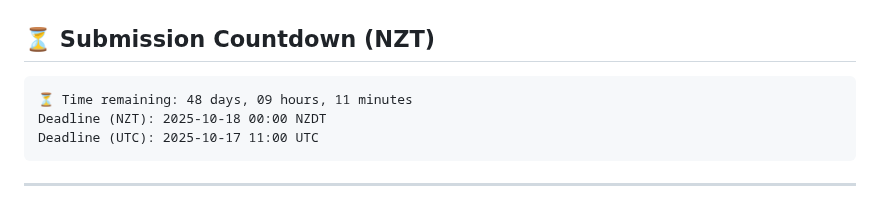
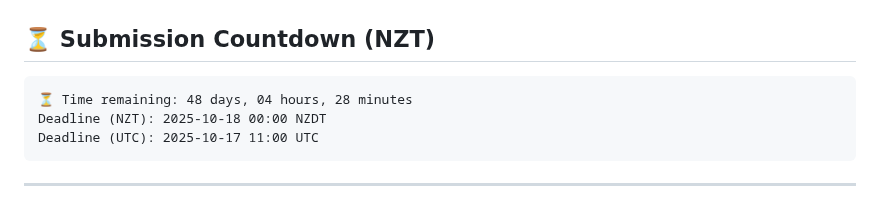
Before and after one commit to greateden/Verlan-Identification-Normalisation, a Markdown page: docs/readme.md, the part around the change. Rendered like a GitHub page.

Commit message:
chore(docs): auto-update countdown & repo tree [skip ci]

````diff
--- a/docs/readme.md
+++ b/docs/readme.md
@@ -10,7 +10,7 @@ under the supervision of Lech Szymanski and Veronica Liesaputra.
 
 <!-- DUE:START -->
 ```text
-⏳ Time remaining: 48 days, 09 hours, 11 minutes
+⏳ Time remaining: 48 days, 04 hours, 28 minutes
 Deadline (NZT): 2025-10-18 00:00 NZDT
 Deadline (UTC): 2025-10-17 11:00 UTC
 ```
````
